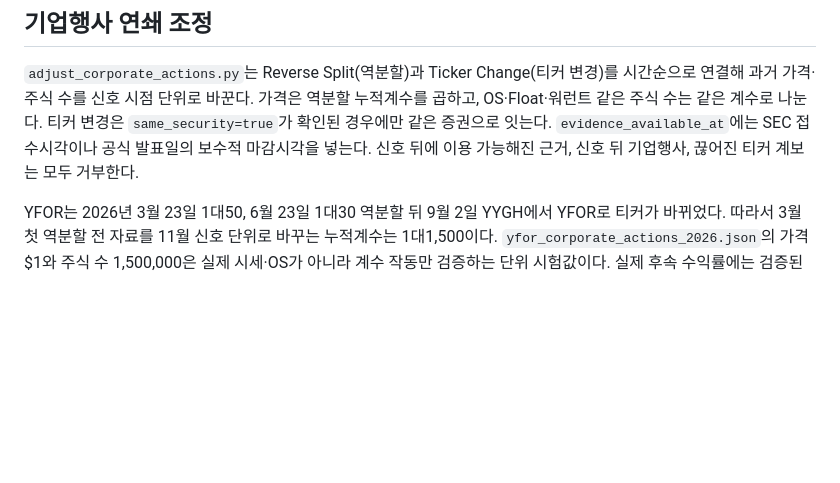
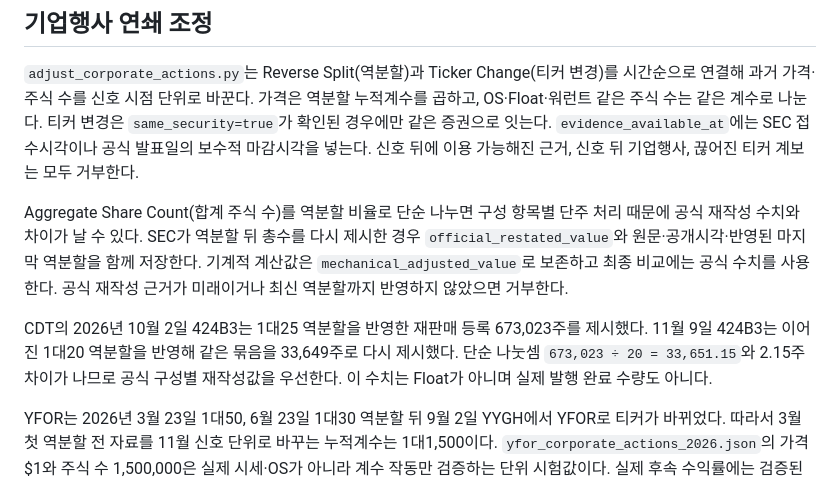
Before and after one commit to roostruth-source/luca-free-eod-research, a Markdown page: research/v10_rabbitstock/README.md, the part around the change. Drawn GitHub-style; blank space fills up the shorter version.

Commit message:
V31: prefer official post-split restated share counts

```diff
--- a/research/v10_rabbitstock/README.md
+++ b/research/v10_rabbitstock/README.md
@@ -27,6 +27,10 @@
 ## 기업행사 연쇄 조정
 
 `adjust_corporate_actions.py`는 Reverse Split(역분할)과 Ticker Change(티커 변경)를 시간순으로 연결해 과거 가격·주식 수를 신호 시점 단위로 바꾼다. 가격은 역분할 누적계수를 곱하고, OS·Float·워런트 같은 주식 수는 같은 계수로 나눈다. 티커 변경은 `same_security=true`가 확인된 경우에만 같은 증권으로 잇는다. `evidence_available_at`에는 SEC 접수시각이나 공식 발표일의 보수적 마감시각을 넣는다. 신호 뒤에 이용 가능해진 근거, 신호 뒤 기업행사, 끊어진 티커 계보는 모두 거부한다.
+
+Aggregate Share Count(합계 주식 수)를 역분할 비율로 단순 나누면 구성 항목별 단주 처리 때문에 공식 재작성 수치와 차이가 날 수 있다. SEC가 역분할 뒤 총수를 다시 제시한 경우 `official_restated_value`와 원문·공개시각·반영된 마지막 역분할을 함께 저장한다. 기계적 계산값은 `mechanical_adjusted_value`로 보존하고 최종 비교에는 공식 수치를 사용한다. 공식 재작성 근거가 미래이거나 최신 역분할까지 반영하지 않았으면 거부한다.
+
+CDT의 2026년 10월 2일 424B3는 1대25 역분할을 반영한 재판매 등록 673,023주를 제시했다. 11월 9일 424B3는 이어진 1대20 역분할을 반영해 같은 묶음을 33,649주로 다시 제시했다. 단순 나눗셈 `673,023 ÷ 20 = 33,651.15`와 2.15주 차이가 나므로 공식 구성별 재작성값을 우선한다. 이 수치는 Float가 아니며 실제 발행 완료 수량도 아니다.
 
 YFOR는 2026년 3월 23일 1대50, 6월 23일 1대30 역분할 뒤 9월 2일 YYGH에서 YFOR로 티커가 바뀌었다. 따라서 3월 첫 역분할 전 자료를 11월 신호 단위로 바꾸는 누적계수는 1대1,500이다. `yfor_corporate_actions_2026.json`의 가격 $1와 주식 수 1,500,000은 실제 시세·OS가 아니라 계수 작동만 검증하는 단위 시험값이다. 실제 후속 수익률에는 검증된 원시 시세를 별도로 넣어야 한다.
 
```
